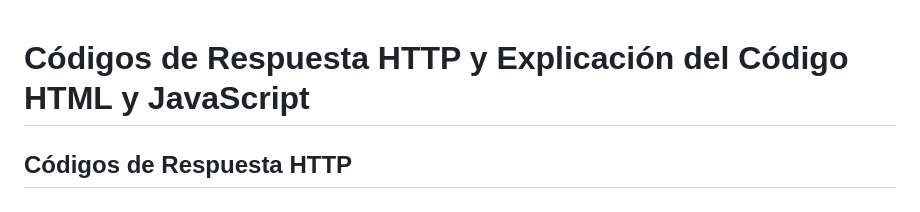
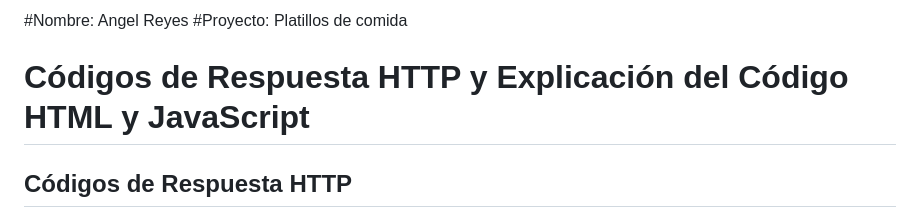
Before and after one commit to diana-herrera-fca/DesarrolloAplicacionesWeb, a Markdown page: Unidad1/README.md, the part around the change. Drawn GitHub-style.

Commit message:
Creacion de rama local

```diff
--- a/Unidad1/README.md
+++ b/Unidad1/README.md
@@ -1,3 +1,7 @@
+#Nombre: Angel Reyes
+#Proyecto: Platillos de comida
+
+
 # Códigos de Respuesta HTTP y Explicación del Código HTML y JavaScript
 
 ## **Códigos de Respuesta HTTP**
```
